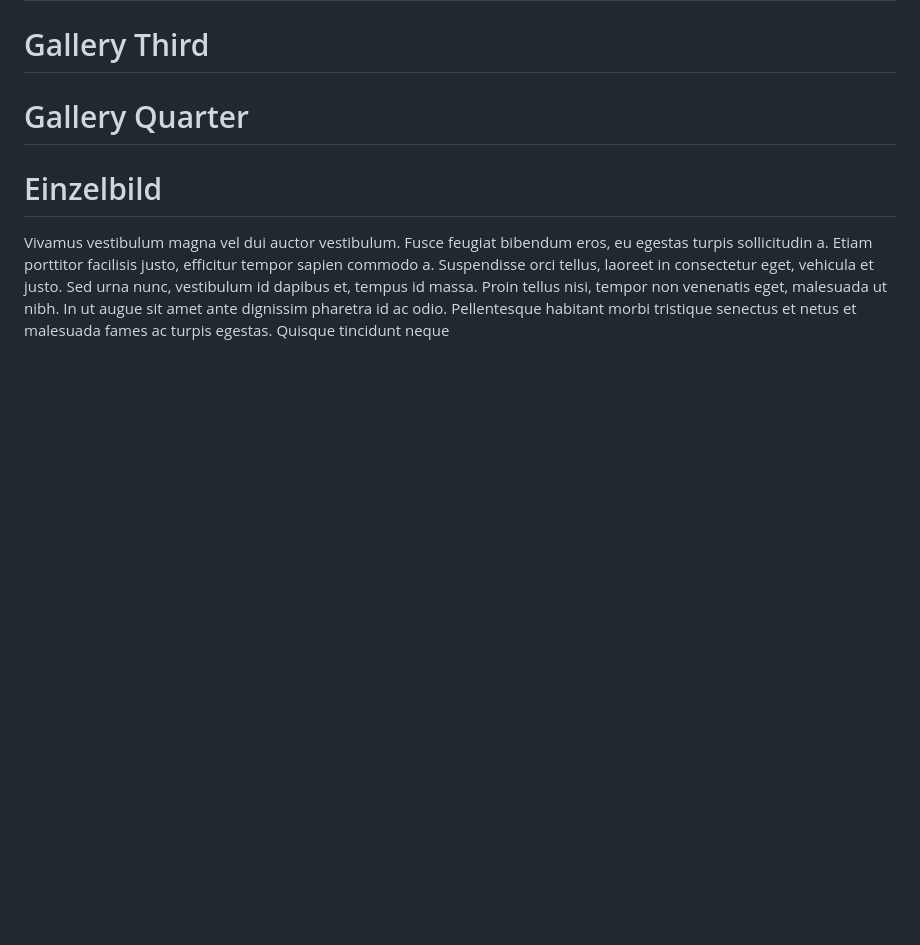
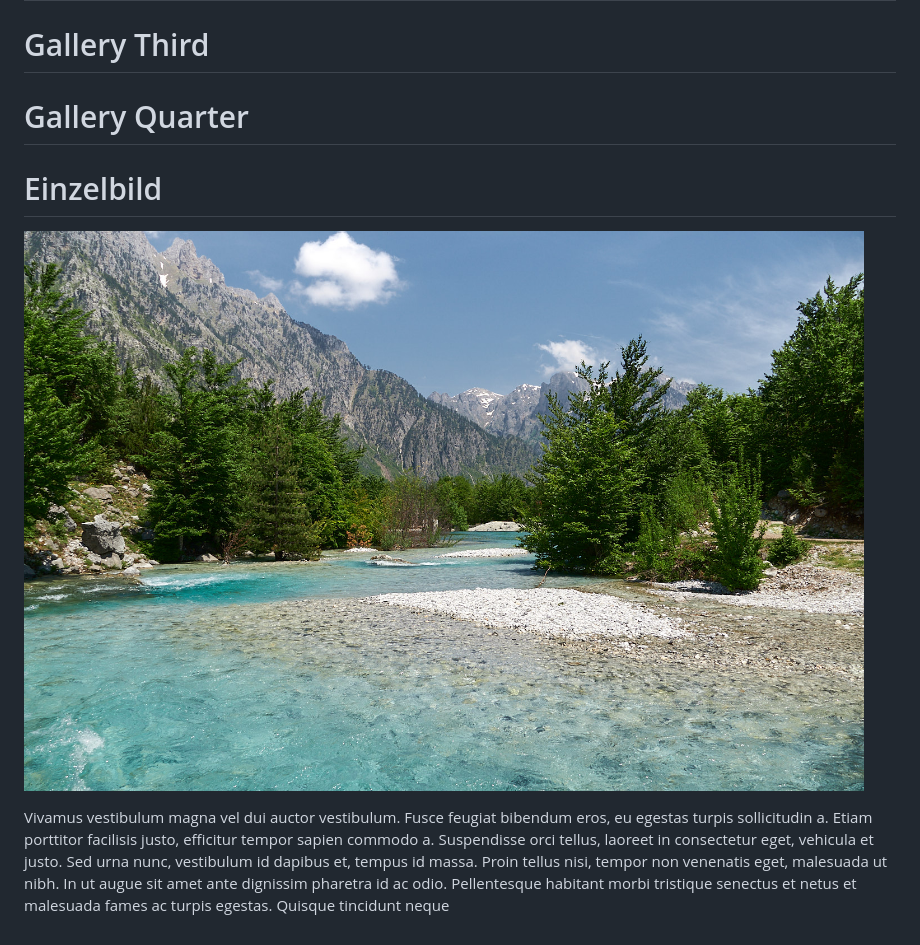
Before and after one commit to gamue/playground-eleventy, a Markdown page: src/pages/styling.md, the part around the change. Drawn GitHub-style; pictures changed too: src/assets/Albanien_233.jpg (added); blank space fills up the shorter version.

```diff
--- a/src/pages/styling.md
+++ b/src/pages/styling.md
@@ -123,7 +123,7 @@ Item
 
 
 # Einzelbild
-
+![](../assets/Albanien_233.jpg)
 
 
 Vivamus vestibulum magna vel dui auctor vestibulum. Fusce feugiat bibendum eros, eu egestas turpis sollicitudin a.
```
Also changed, not shown: 1 other file.
